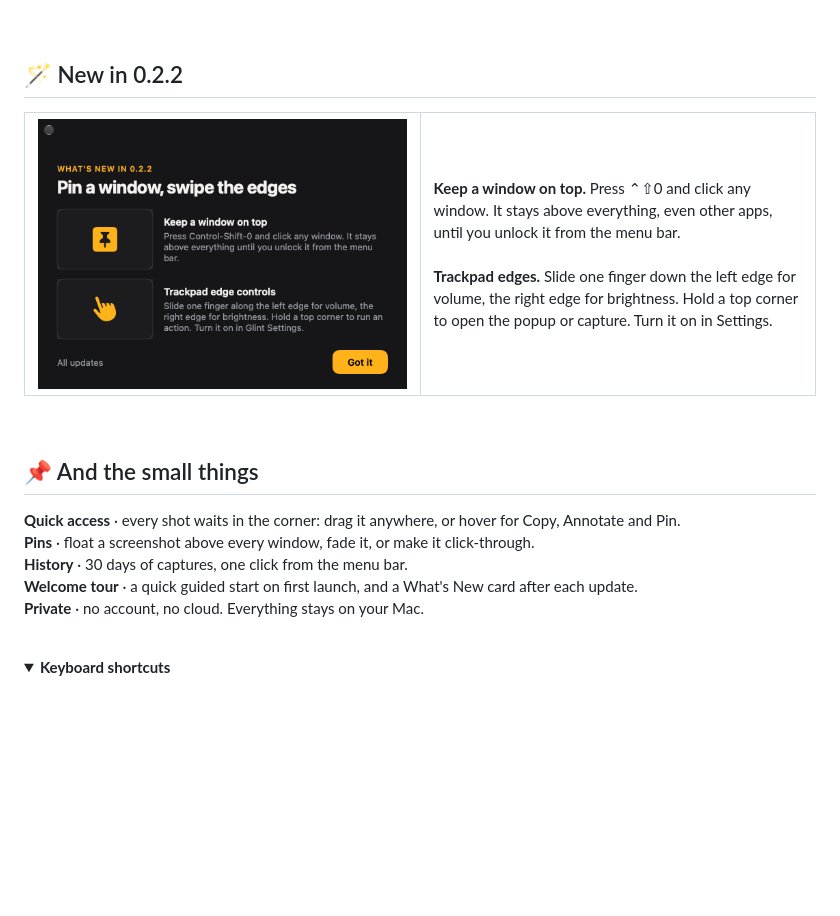
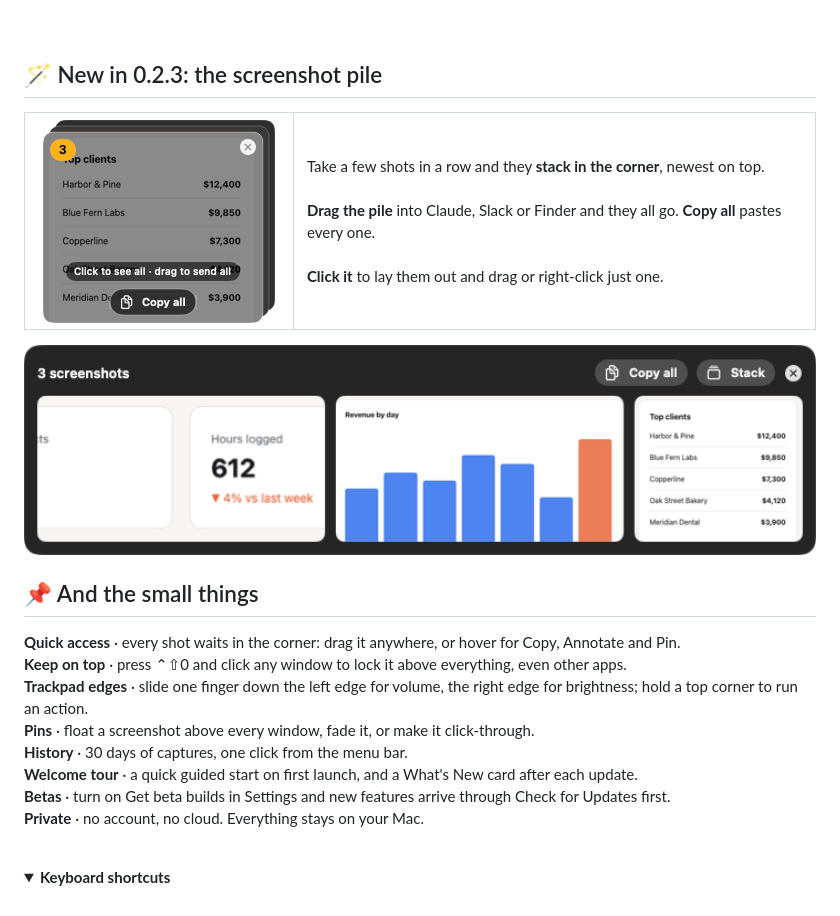
Before and after one commit to barkimchi/Glint, a Markdown page: README.md, the part around one of its changes. Rendered like a GitHub page; pictures changed too: docs/pile-fanned.png (added), docs/pile-stacked.png (added), docs/whats-new.png (deleted); folded sections open; blank space fills up the shorter version.

Commit message:
Version 0.2.3: screenshot pile, What's New, README
Co-Authored-By: Claude Opus 5.5 <noreply@anthropic.com>

```diff
--- a/README.md
+++ b/README.md
@@ -80,26 +80,32 @@ Arrows, boxes, highlights, numbered steps, text, pixelate and crop. Every mark s
 
 <br>
 
-## 🪄 New in 0.2.2
+## 🪄 New in 0.2.3: the screenshot pile
 
 <table>
   <tr>
-    <td width="50%"><img src="docs/whats-new.png" alt="Glint's What's New card for 0.2.2: Keep a window on top, and trackpad edge controls" width="100%"></td>
-    <td width="50%">
-      <b>Keep a window on top.</b> Press ⌃⇧0 and click any window. It stays above everything, even other apps, until you unlock it from the menu bar.<br><br>
-      <b>Trackpad edges.</b> Slide one finger down the left edge for volume, the right edge for brightness. Hold a top corner to open the popup or capture. Turn it on in Settings.
+    <td width="34%" align="center"><img src="docs/pile-stacked.png" alt="Three screenshots stacked in the corner with a count badge, a Copy all button and the hint: click to see all, drag to send all" width="232"></td>
+    <td width="66%">
+      Take a few shots in a row and they <b>stack in the corner</b>, newest on top.<br><br>
+      <b>Drag the pile</b> into Claude, Slack or Finder and they all go. <b>Copy all</b> pastes every one.<br><br>
+      <b>Click it</b> to lay them out and drag or right-click just one.
     </td>
   </tr>
 </table>
+
+<img src="docs/pile-fanned.png" alt="The pile laid out: three screenshots side by side with Copy all and Stack buttons" width="100%">
 
 <br>
 
 ## 📌 And the small things
 
 **Quick access** · every shot waits in the corner: drag it anywhere, or hover for Copy, Annotate and Pin.<br>
+**Keep on top** · press ⌃⇧0 and click any window to lock it above everything, even other apps.<br>
+**Trackpad edges** · slide one finger down the left edge for volume, the right edge for brightness; hold a top corner to run an action.<br>
 **Pins** · float a screenshot above every window, fade it, or make it click-through.<br>
 **History** · 30 days of captures, one click from the menu bar.<br>
 **Welcome tour** · a quick guided start on first launch, and a What's New card after each update.<br>
+**Betas** · turn on Get beta builds in Settings and new features arrive through Check for Updates first.<br>
 **Private** · no account, no cloud. Everything stays on your Mac.
 
 <br>
```
Also changed, not shown: other parts of README.md (+1 -1 lines), docs/settings-window.png, 6 other files.
